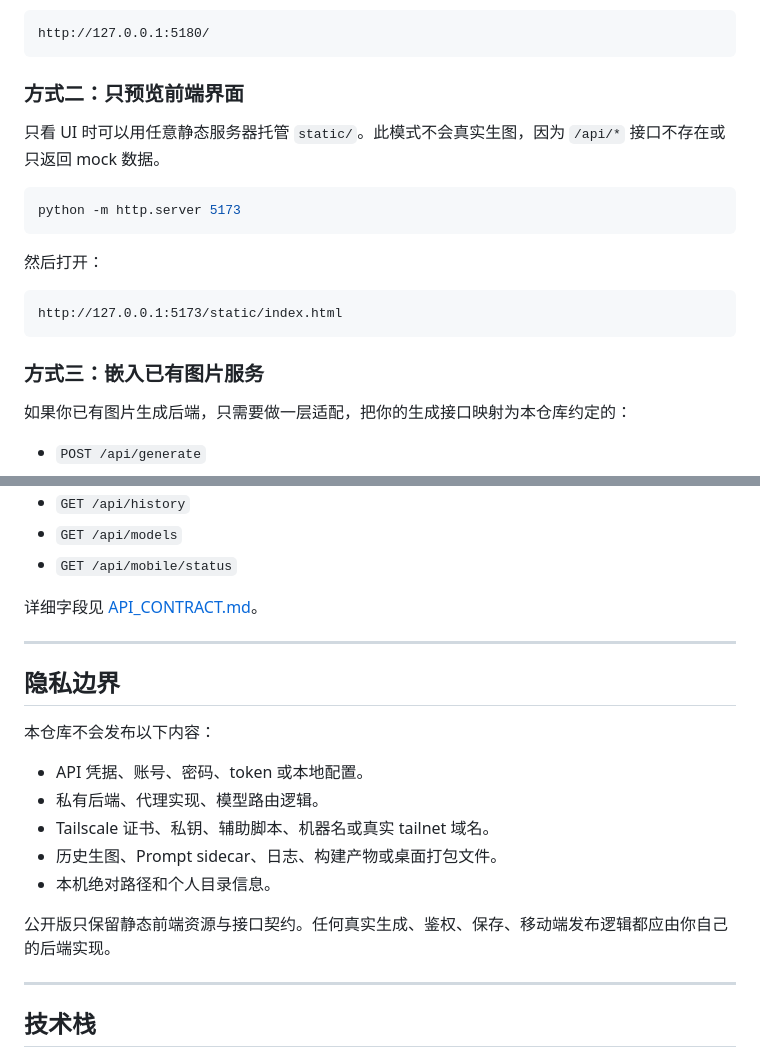
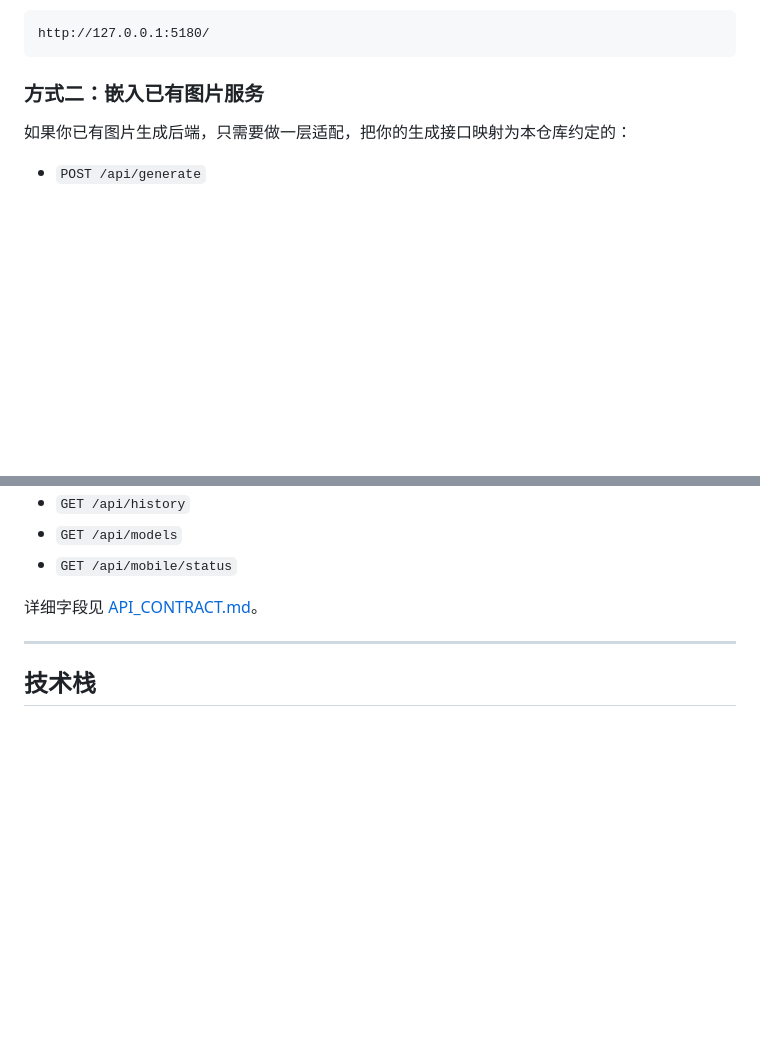
Before and after one commit to DRSFM/image2-frontend-haiku, a Markdown page: README.md, 2 parts joined by grey strips. Drawn GitHub-style; blank space fills up the shorter version.

Commit message:
Trim README usage notes

````diff
--- a/README.md
+++ b/README.md
@@ -72,21 +72,7 @@ your-backend/
 http://127.0.0.1:5180/
 ```
 
-### 方式二：只预览前端界面
-
-只看 UI 时可以用任意静态服务器托管 `static/`。此模式不会真实生图，因为 `/api/*` 接口不存在或只返回 mock 数据。
-
-```powershell
-python -m http.server 5173
-```
-
-然后打开：
-
-```text
-http://127.0.0.1:5173/static/index.html
-```
-
-### 方式三：嵌入已有图片服务
+### 方式二：嵌入已有图片服务
 
 如果你已有图片生成后端，只需要做一层适配，把你的生成接口映射为本仓库约定的：
 
@@ -102,20 +88,6 @@ http://127.0.0.1:5173/static/index.html
 
 ---
 
-## 隐私边界
-
-本仓库不会发布以下内容：
-
-- API 凭据、账号、密码、token 或本地配置。
-- 私有后端、代理实现、模型路由逻辑。
-- Tailscale 证书、私钥、辅助脚本、机器名或真实 tailnet 域名。
-- 历史生图、Prompt sidecar、日志、构建产物或桌面打包文件。
-- 本机绝对路径和个人目录信息。
-
-公开版只保留静态前端资源与接口契约。任何真实生成、鉴权、保存、移动端发布逻辑都应由你自己的后端实现。
-
----
-
 ## 技术栈
 
 - 前端：原生 HTML / CSS / JavaScript。
````
